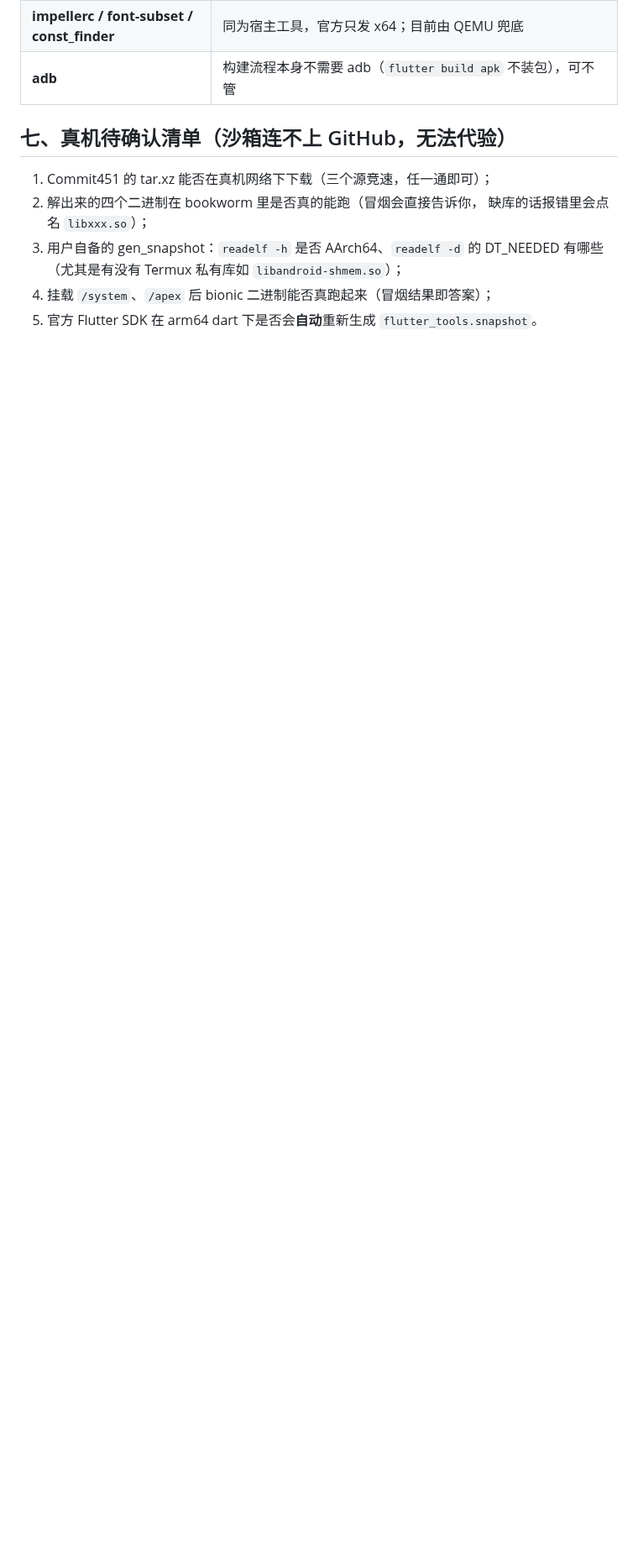
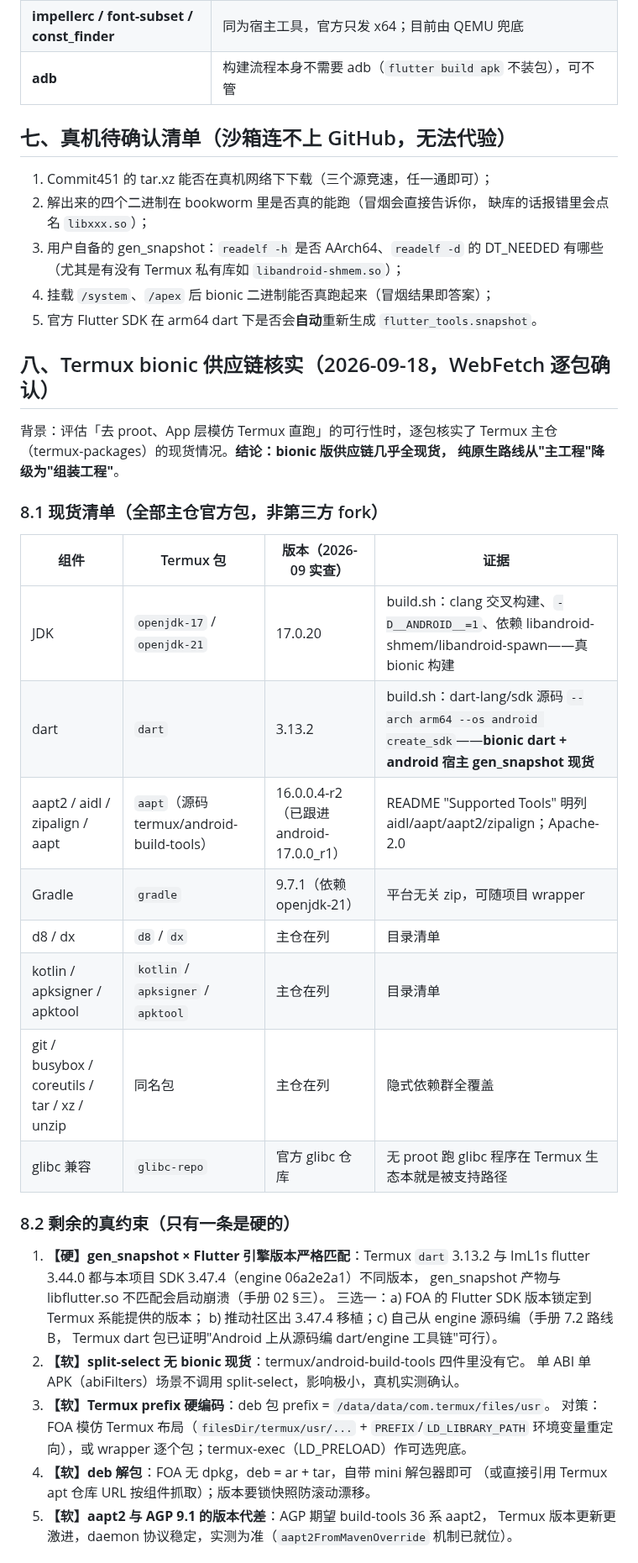
Before and after one commit to haothtrteen/FOAIDE, a Markdown page: dev-handbook/07-构建后端与原生化.md, the part around one of its changes. Shown at 84% size. GitHub-like rendering; blank space fills up the shorter version.

Commit message:
docs(07): §八 Termux bionic 供应链核实——openjdk-17/dart/aapt(四件套)/gradle/d8/kotlin 等全现货，纯原生路线降级为组装工程；硬约束仅剩 gen_snapshot×引擎版本匹配，v0.1.0-alpha.27

```diff
--- a/dev-handbook/07-构建后端与原生化.md
+++ b/dev-handbook/07-构建后端与原生化.md
@@ -131,3 +131,42 @@ if (File(rootfs, NATIVE_GEN_SNAPSHOT_REL).exists()) {
    DT_NEEDED 有哪些（尤其是有没有 Termux 私有库如 `libandroid-shmem.so`）；
 4. 挂载 `/system`、`/apex` 后 bionic 二进制能否真跑起来（冒烟结果即答案）；
 5. 官方 Flutter SDK 在 arm64 dart 下是否会**自动**重新生成 `flutter_tools.snapshot`。
+
+## 八、Termux bionic 供应链核实（2026-09-18，WebFetch 逐包确认）
+
+背景：评估「去 proot、App 层模仿 Termux 直跑」的可行性时，逐包核实了
+Termux 主仓（termux-packages）的现货情况。**结论：bionic 版供应链几乎全现货，
+纯原生路线从"主工程"降级为"组装工程"**。
+
+### 8.1 现货清单（全部主仓官方包，非第三方 fork）
+
+| 组件 | Termux 包 | 版本（2026-09 实查） | 证据 |
+|---|---|---|---|
+| JDK | `openjdk-17` / `openjdk-21` | 17.0.20 | build.sh：clang 交叉构建、`-D__ANDROID__=1`、依赖 libandroid-shmem/libandroid-spawn——真 bionic 构建 |
+| dart | `dart` | 3.13.2 | build.sh：dart-lang/sdk 源码 `--arch arm64 --os android create_sdk`——**bionic dart + android 宿主 gen_snapshot 现货** |
+| aapt2 / aidl / zipalign / aapt | `aapt`（源码 termux/android-build-tools） | 16.0.0.4-r2（已跟进 android-17.0.0_r1） | README "Supported Tools" 明列 aidl/aapt/aapt2/zipalign；Apache-2.0 |
+| Gradle | `gradle` | 9.7.1（依赖 openjdk-21） | 平台无关 zip，可随项目 wrapper |
+| d8 / dx | `d8` / `dx` | 主仓在列 | 目录清单 |
+| kotlin / apksigner / apktool | `kotlin` / `apksigner` / `apktool` | 主仓在列 | 目录清单 |
+| git / busybox / coreutils / tar / xz / unzip | 同名包 | 主仓在列 | 隐式依赖群全覆盖 |
+| glibc 兼容 | `glibc-repo` | 官方 glibc 仓库 | 无 proot 跑 glibc 程序在 Termux 生态本就是被支持路径 |
+
+### 8.2 剩余的真约束（只有一条是硬的）
+
+1. **【硬】gen_snapshot × Flutter 引擎版本严格匹配**：Termux `dart` 3.13.2 与
+   ImL1s flutter 3.44.0 都与本项目 SDK 3.47.4（engine 06a2e2a1）不同版本，
+   gen_snapshot 产物与 libflutter.so 不匹配会启动崩溃（手册 02 §三）。
+   三选一：a) FOA 的 Flutter SDK 版本锁定到 Termux 系能提供的版本；
+   b) 推动社区出 3.47.4 移植；c) 自己从 engine 源码编（手册 7.2 路线 B，
+   Termux dart 包已证明"Android 上从源码编 dart/engine 工具链"可行）。
+2. **【软】split-select 无 bionic 现货**：termux/android-build-tools 四件里没有它。
+   单 ABI 单 APK（abiFilters）场景不调用 split-select，影响极小，真机实测确认。
+3. **【软】Termux prefix 硬编码**：deb 包 prefix = `/data/data/com.termux/files/usr`。
+   对策：FOA 模仿 Termux 布局（`filesDir/termux/usr/...` + `PREFIX`/`LD_LIBRARY_PATH`
+   环境变量重定向），或 wrapper 逐个包；termux-exec（LD_PRELOAD）作可选兜底。
+4. **【软】deb 解包**：FOA 无 dpkg，deb = ar + tar，自带 mini 解包器即可
+   （或直接引用 Termux apt 仓库 URL 按组件抓取）；版本要锁快照防滚动漂移。
+5. **【软】aapt2 与 AGP 9.1 的版本代差**：AGP 期望 build-tools 36 系 aapt2，
+   Termux 版本更新更激进，daemon 协议稳定，实测为准（`aapt2FromMavenOverride`
+   机制已就位）。
+
```
Also changed, not shown: other parts of dev-handbook/07-构建后端与原生化.md (+10 -0 lines).
